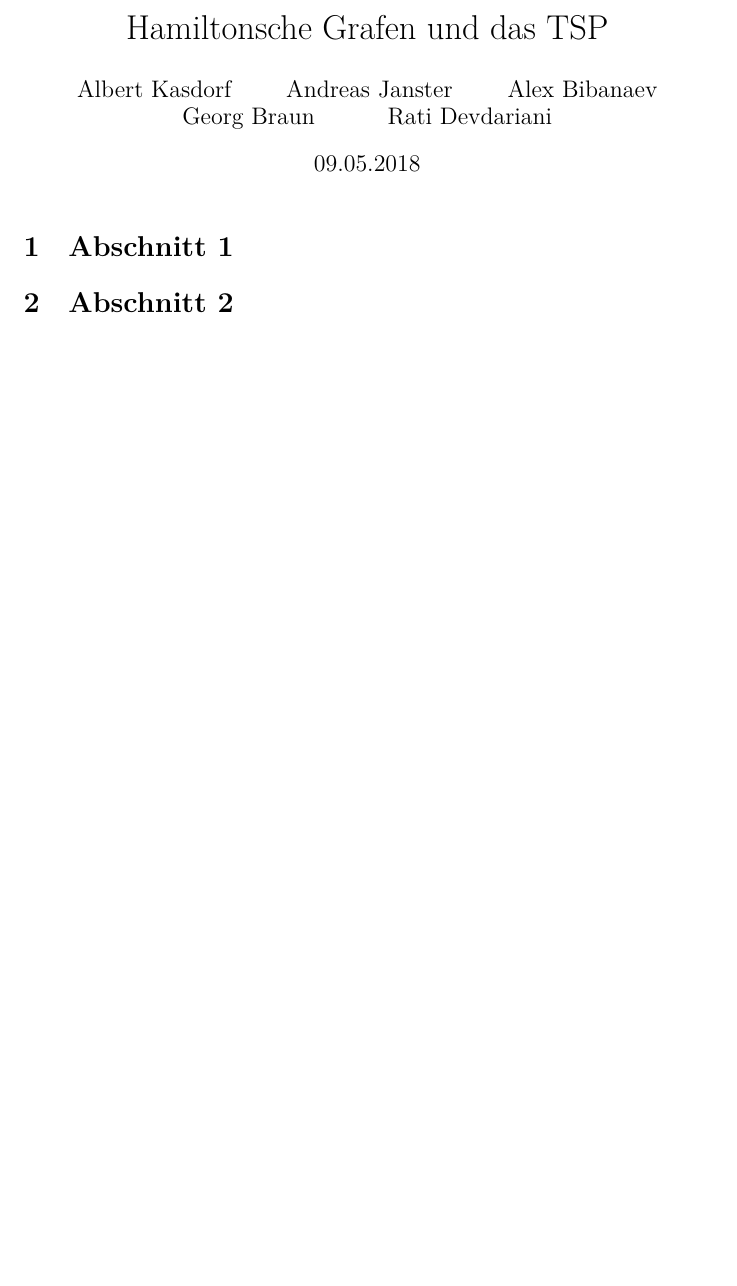
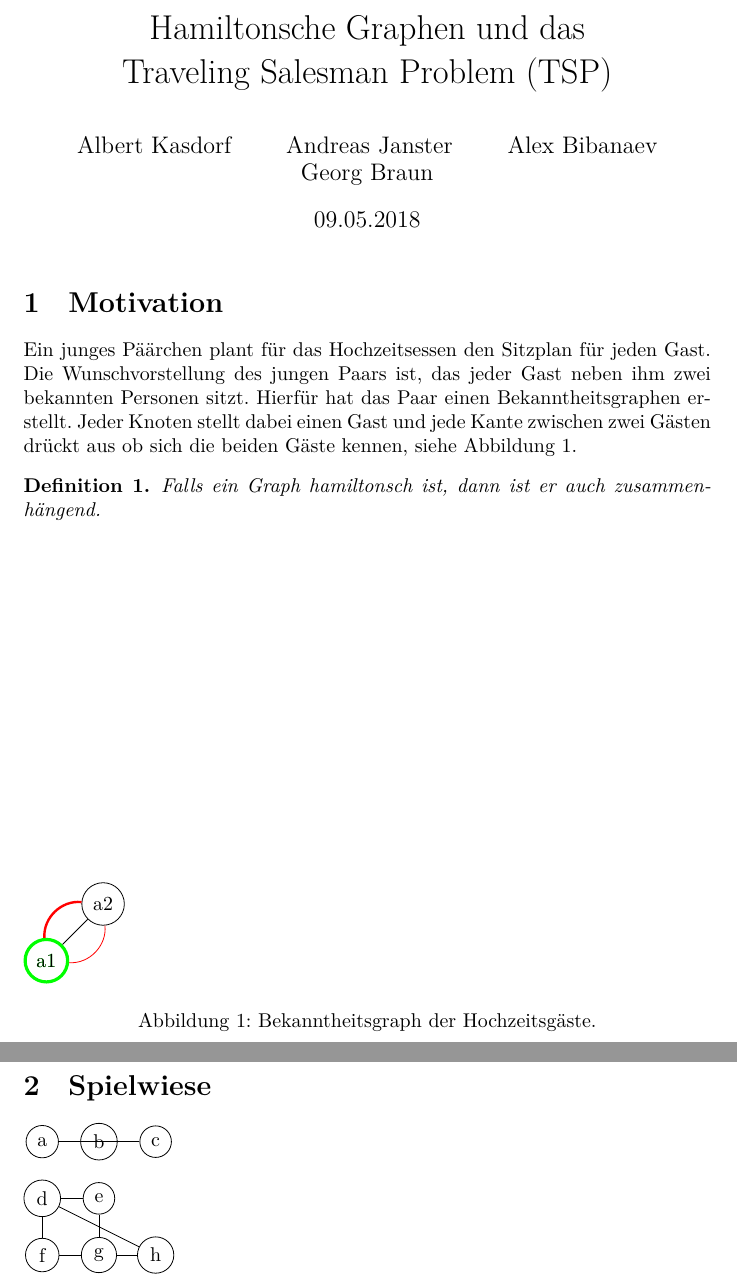
Before and after one commit to albertkasdorf/MMI-Hamiltonsche-Grafen-und-das-TSP, a LaTeX document (Ausarbeitung/Ausarbeitung.tex): part of the page before the commit and two parts of pages 1 and 2 of 2 after it, the two joined at a grey line, cut so that both start at the same text, the shorter picture padded with empty space. Compiled offline with LuaLaTeX.

Commit message:
Aktueller Stand (aka)

```diff
--- a/Ausarbeitung/Ausarbeitung.tex
+++ b/Ausarbeitung/Ausarbeitung.tex
@@ -2,12 +2,23 @@
 
 %\usepackage[utf8]{inputenc}		% LuaTex do not need this
 %\usepackage[T1]{fontenc}			% LuaTex do not need this
-\usepackage{fontspec}					% LuaTex need this
+\usepackage{fontspec}				% LuaTex need this
 \usepackage{lmodern}
 \usepackage{comment}
+
+%%%%%%%%%%%%%%%%%%%%%%%%%%%%%%%%%%%%%%%%%%%%%%%%%%%%%%%%%%%%%%%%%%%%%%%%%%%%%%%%
+%
+% https://tex.stackexchange.com/questions/82993/how-to-change-the-name-of-document-elements-like-figure-contents-bibliogr
+% https://tex.stackexchange.com/questions/186946/changing-the-autoref-name-for-chapter
+%
 %\usepackage[ngerman]{babel}		% LuaTex do not need this
 \usepackage{polyglossia}
 	\setdefaultlanguage[spelling=new]{german}
+	\addto\captionsgerman{
+		\renewcommand{\figurename}{Abbildung}
+		\renewcommand{\figureautorefname}{Abbildung}
+	}
+
 
 %%%%%%%%%%%%%%%%%%%%%%%%%%%%%%%%%%%%%%%%%%%%%%%%%%%%%%%%%%%%%%%%%%%%%%%%%%%%%%%%
 %
@@ -16,6 +27,7 @@
 % https://en.wikibooks.org/wiki/LaTeX/Mathematics
 %
 \usepackage{amssymb}
+\usepackage{amsthm}
 
 %%%%%%%%%%%%%%%%%%%%%%%%%%%%%%%%%%%%%%%%%%%%%%%%%%%%%%%%%%%%%%%%%%%%%%%%%%%%%%%%
 %
@@ -47,19 +86,57 @@
 
-\title{Hamiltonsche Grafen und das TSP}
+
+%%%%%%%%%%%%%%%%%%%%%%%%%%%%%%%%%%%%%%%%%%%%%%%%%%%%%%%%%%%%%%%%%%%%%%%%%%%%%%%%
+%
+%
+%
+\title{Hamiltonsche Graphen und das\\ Traveling Salesman Problem (TSP)}
 \author{
   Albert Kasdorf\and
   Andreas Janster\and
   Alex Bibanaev\and
-  Georg Braun\and
-  Rati Devdariani}
-
+  Georg Braun}
 \date{09.05.2018}
 
+
+% https://en.wikibooks.org/wiki/LaTeX/Theorems
+\newtheorem{mydef}{Definition}
+
+%%%%%%%%%%%%%%%%%%%%%%%%%%%%%%%%%%%%%%%%%%%%%%%%%%%%%%%%%%%%%%%%%%%%%%%%%%%%%%%%
+%
+%
+%
 \begin{document}
 
 \maketitle
 
-\section{Abschnitt 1}
-\section{Abschnitt 2}
+\section{Motivation}
+Ein junges Päärchen plant für das Hochzeitsessen den Sitzplan für jeden Gast. Die Wunschvorstellung des jungen Paars ist, das jeder Gast neben ihm zwei bekannten Personen sitzt. Hierfür hat das Paar einen Bekanntheitsgraphen erstellt. Jeder Knoten stellt dabei einen Gast und jede Kante zwischen zwei Gästen drückt aus ob sich die beiden Gäste kennen, siehe \autoref{fig:bekanntheitsgraph}.
+
+\begin{figure}
+	\begin{tikzpicture}
+		\node (A) at (0,0) [circle,draw, ultra thick, green] {a1};
+		\node (AText) at (0,0) {a1};
+		\node (B) at (1,1) [circle,draw] {a2};
+		\draw (A) -- (B);
+		\draw[-, red, very thick] (A) to[bend left=50] (B);
+		\draw[-, red] (A) to[bend right=50] (B);
+	\end{tikzpicture}
+	\caption{Bekanntheitsgraph der Hochzeitsgäste.}
+	\label{fig:bekanntheitsgraph}
+\end{figure}
+
+\begin{mydef}
+	Falls ein Graph hamiltonsch ist, dann ist er auch zusammenhängend.
+\end{mydef}
+
+\newpage
+\section{Spielwiese}
+\tikz \graph [nodes={draw, circle}] {
+	a -- b -- c -- a;
+	d -- e;
+	f -- g -- h -- d -- f;
+	e -- g;
+};
+
 
 \end{document}
```
Also changed, not shown: Vortrag/logos/FHAAC_4C_BL-l.pdf (added), Vortrag/logos/FHAAC_4C_BL-r.pdf (added), Ausarbeitung/Ausarbeitung.tex (27 more changed lines), 1 other file.
